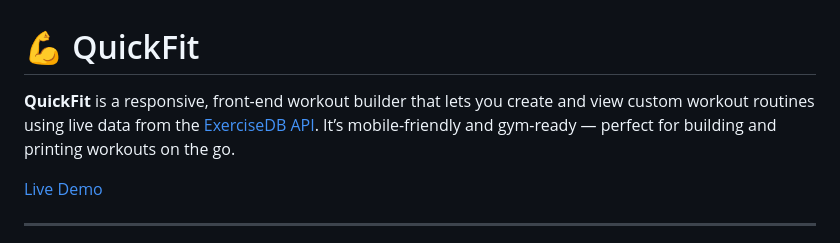
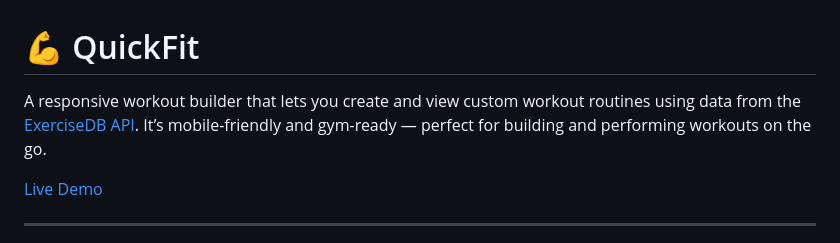
Before and after one commit to danpgomez/quickfit, a Markdown page: README.md, the part around the change printed below. Rendered like a GitHub page.

```diff
--- a/README.md
+++ b/README.md
@@ -1,4 +1,4 @@
 # 💪 QuickFit
 
-**QuickFit** is a responsive, front-end workout builder that lets you create and view custom workout routines using live data from the [ExerciseDB API](https://rapidapi.com/cyberboyanmol/api/exercisedb/). It’s mobile-friendly and gym-ready — perfect for building and printing workouts on the go.
+A responsive workout builder that lets you create and view custom workout routines using data from the [ExerciseDB API](https://rapidapi.com/justin-WFnsXH_t6/api/exercisedb/). It’s mobile-friendly and gym-ready — perfect for building and performing workouts on the go.
 
```
Also changed, not shown: other parts of README.md (+7 -1 lines), screenshots/quickfit-mobile.png (added), 1 other file.
